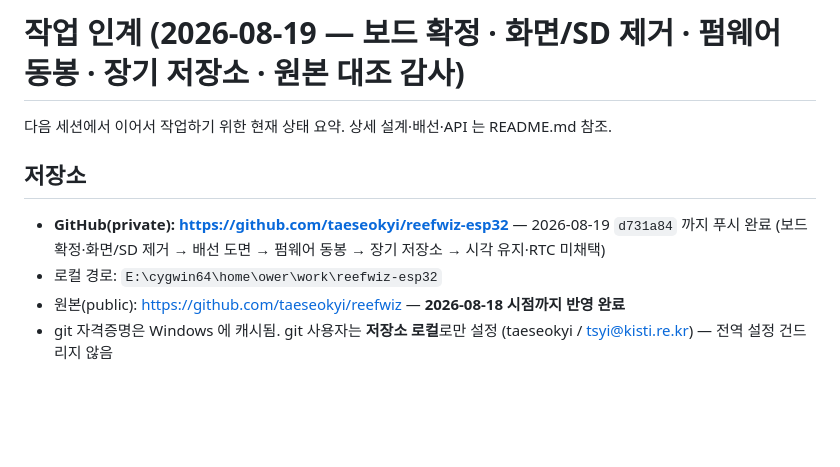
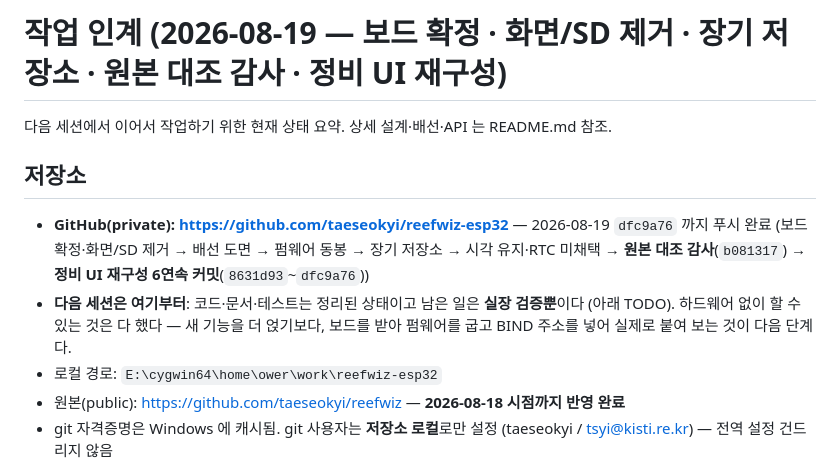
Before and after one commit to taeseokyi/reefwiz-esp32, a Markdown page: HANDOFF.md, the part around the change. Drawn GitHub-style; blank space fills up the shorter version.

Commit message:
HANDOFF: 푸시 지점 dfc9a76 갱신 + 다음 세션 시작점 명시
이번 세션에서 한 일은 문서에 이미 표로 남아 있다(원본 대조 감사 + 사용자 요청 보완 7건).
저장소 절에 커밋 흐름(b081317 감사 → 8631d93~dfc9a76 정비 UI 재구성)과, 다음 세션이
어디서 시작해야 하는지를 한 줄로 적었다: 하드웨어 없이 할 수 있는 검증은 끝났고
남은 것은 실장(보드 수령·펌웨어·BIND 주소·배선·Way 1 확인)뿐이다.

Co-Authored-By: Claude Opus 5 <noreply@anthropic.com>

```diff
--- a/HANDOFF.md
+++ b/HANDOFF.md
@@ -1,11 +1,15 @@
-# 작업 인계 (2026-08-19 — 보드 확정 · 화면/SD 제거 · 펌웨어 동봉 · 장기 저장소 · 원본 대조 감사)
+# 작업 인계 (2026-08-19 — 보드 확정 · 화면/SD 제거 · 장기 저장소 · 원본 대조 감사 · 정비 UI 재구성)
 
 다음 세션에서 이어서 작업하기 위한 현재 상태 요약. 상세 설계·배선·API 는 README.md 참조.
 
 ## 저장소
 
-- **GitHub(private): https://github.com/taeseokyi/reefwiz-esp32** — 2026-08-19 `d731a84` 까지 푸시 완료
-  (보드 확정·화면/SD 제거 → 배선 도면 → 펌웨어 동봉 → 장기 저장소 → 시각 유지·RTC 미채택)
+- **GitHub(private): https://github.com/taeseokyi/reefwiz-esp32** — 2026-08-19 `dfc9a76` 까지 푸시 완료
+  (보드 확정·화면/SD 제거 → 배선 도면 → 펌웨어 동봉 → 장기 저장소 → 시각 유지·RTC 미채택
+  → **원본 대조 감사**(`b081317`) → **정비 UI 재구성 6연속 커밋**(`8631d93`~`dfc9a76`))
+- **다음 세션은 여기부터**: 코드·문서·테스트는 정리된 상태이고 남은 일은 **실장 검증뿐**이다
+  (아래 TODO). 하드웨어 없이 할 수 있는 것은 다 했다 — 새 기능을 더 얹기보다, 보드를 받아
+  펌웨어를 굽고 BIND 주소를 넣어 실제로 붙여 보는 것이 다음 단계다.
 - 로컬 경로: `E:\cygwin64\home\ower\work\reefwiz-esp32`
 - 원본(public): https://github.com/taeseokyi/reefwiz — **2026-08-18 시점까지 반영 완료**
 - git 자격증명은 Windows 에 캐시됨. git 사용자는 **저장소 로컬**로만 설정
```
